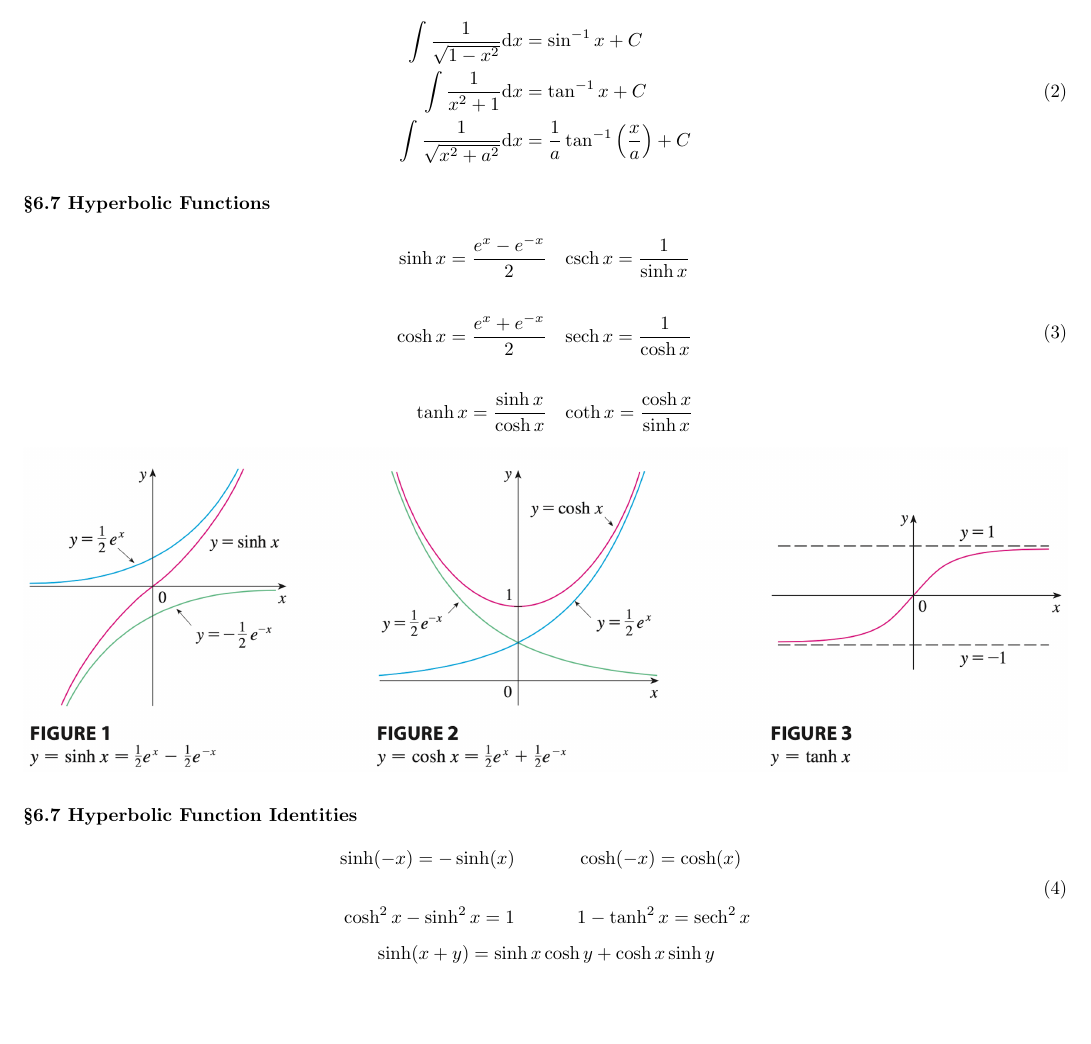
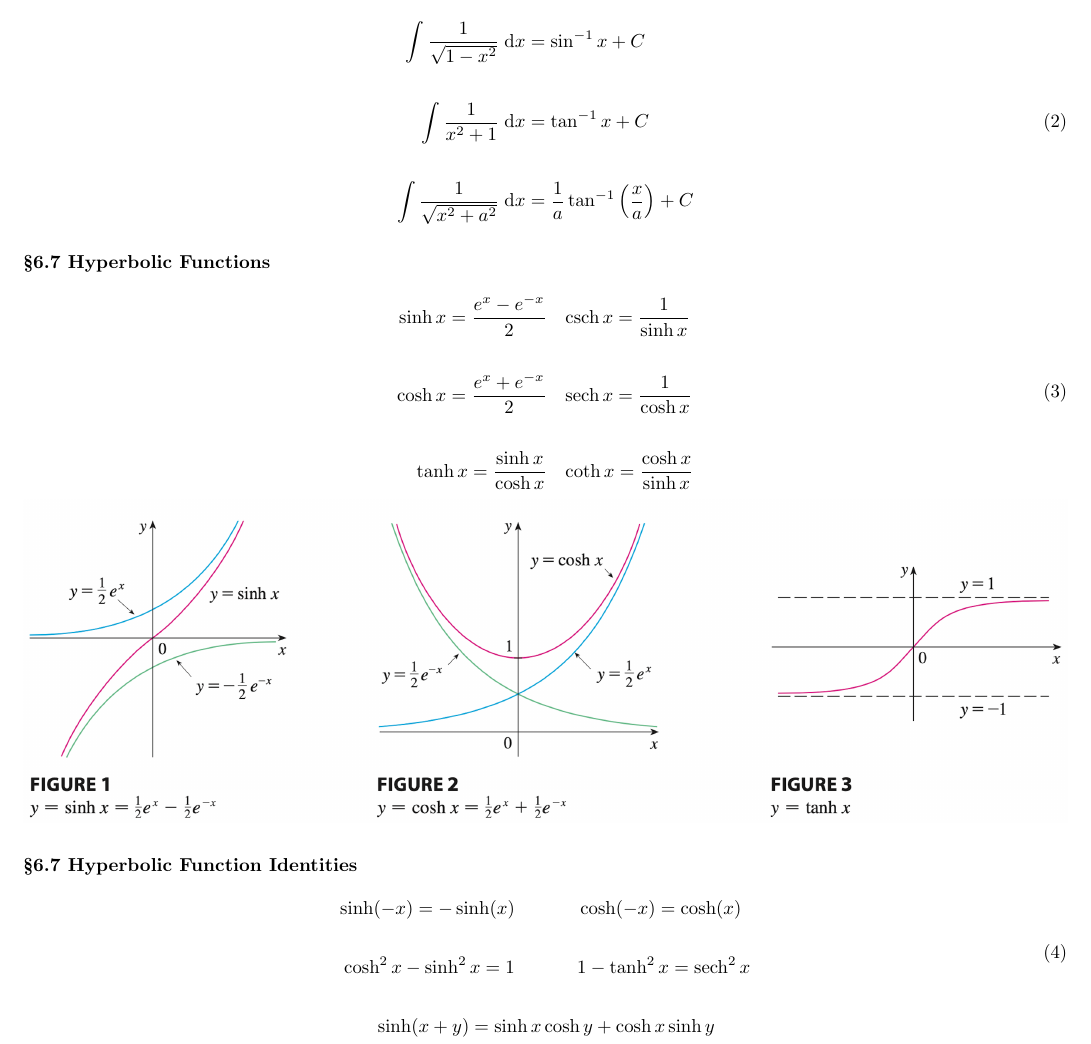
Before and after one commit to colbyn/calc1-exam-tables, a LaTeX document (source/main.tex, which reads source/body.tex): part of page 1 of 2, cut so that both start at the same text, the shorter picture padded with empty space. Compiled offline with pdfLaTeX.

Commit message:
line spacing bug fix

```diff
--- a/source/body.tex
+++ b/source/body.tex
@@ -20,9 +20,9 @@
 \section*{\S{6.6} Integrals of Inverse Trigonometric Functions}
 \begin{equation}
 \begin{split}
-    \int \frac{1}{\sqrt{1 - x^2}} \mathrm{d}x &= \sin^{-1} x + C \\
-    \int \frac{1}{x^2 + 1} \mathrm{d}x &= \tan^{-1} x + C \\
-    \int \frac{1}{\sqrt{x^2 + a^2}} \mathrm{d}x &= \frac{1}{a}\tan^{-1}\left(\frac{x}{a}\right) + C
+    \int \frac{1}{\sqrt{1 - x^2}} \;\mathrm{d}x &= \sin^{-1} x + C \\\\
+    \int \frac{1}{x^2 + 1} \;\mathrm{d}x &= \tan^{-1} x + C \\\\
+    \int \frac{1}{\sqrt{x^2 + a^2}} \;\mathrm{d}x &= \frac{1}{a}\tan^{-1}\left(\frac{x}{a}\right) + C
 \end{split}
 \end{equation}
 
@@ -42,7 +42,7 @@
 \begin{equation}
 \begin{split}
     \sinh(-x) = -\sinh(x) \xtabspace& \cosh(-x) = \cosh(x) \\\\
-    \cosh^2 x - \sinh^2 x = 1  \xtabspace& 1 - \tanh^2 x = \sech^2 x
+    \cosh^2 x - \sinh^2 x = 1  \xtabspace& 1 - \tanh^2 x = \sech^2 x\\\\
 \end{split}
 \end{equation}
 \begin{equation}
```
Also changed, not shown: output/main.pdf, source/main.pdf.
